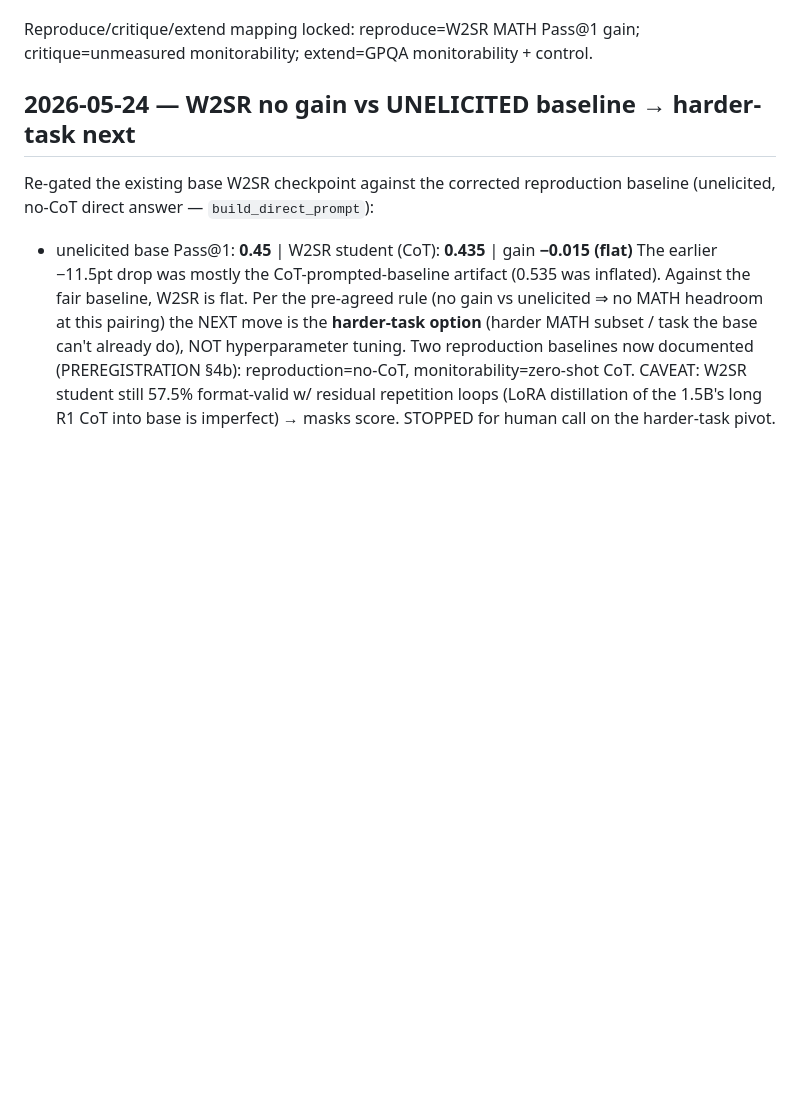
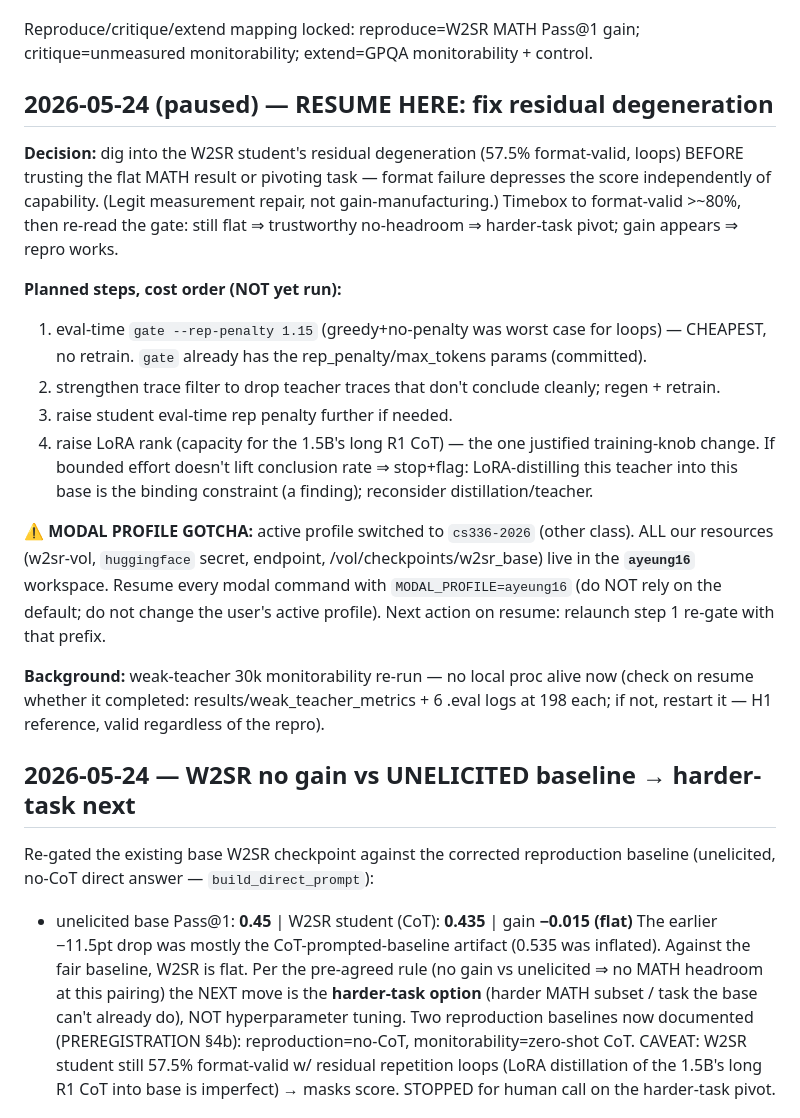
Before and after one commit to Abraham-y/cot-monitorability-w2sr, a Markdown page: LOG.md, the part around the change. Rendered like a GitHub page; blank space fills up the shorter version.

Commit message:
LOG: pause — resume plan for residual-degeneration fix + Modal profile gotcha

```diff
--- a/LOG.md
+++ b/LOG.md
@@ -18,6 +18,31 @@ the reproduction):**
 
 Reproduce/critique/extend mapping locked: reproduce=W2SR MATH Pass@1 gain;
 critique=unmeasured monitorability; extend=GPQA monitorability + control.
+
+## 2026-05-24 (paused) — RESUME HERE: fix residual degeneration
+**Decision:** dig into the W2SR student's residual degeneration (57.5% format-valid,
+loops) BEFORE trusting the flat MATH result or pivoting task — format failure
+depresses the score independently of capability. (Legit measurement repair, not
+gain-manufacturing.) Timebox to format-valid >~80%, then re-read the gate:
+still flat ⇒ trustworthy no-headroom ⇒ harder-task pivot; gain appears ⇒ repro works.
+
+**Planned steps, cost order (NOT yet run):**
+1. eval-time `gate --rep-penalty 1.15` (greedy+no-penalty was worst case for loops) — CHEAPEST, no retrain. `gate` already has the rep_penalty/max_tokens params (committed).
+2. strengthen trace filter to drop teacher traces that don't conclude cleanly; regen + retrain.
+3. raise student eval-time rep penalty further if needed.
+4. raise LoRA rank (capacity for the 1.5B's long R1 CoT) — the one justified training-knob change.
+If bounded effort doesn't lift conclusion rate ⇒ stop+flag: LoRA-distilling this teacher
+into this base is the binding constraint (a finding); reconsider distillation/teacher.
+
+**⚠️ MODAL PROFILE GOTCHA:** active profile switched to `cs336-2026` (other class).
+ALL our resources (w2sr-vol, `huggingface` secret, endpoint, /vol/checkpoints/w2sr_base)
+live in the **`ayeung16`** workspace. Resume every modal command with
+`MODAL_PROFILE=ayeung16` (do NOT rely on the default; do not change the user's
+active profile). Next action on resume: relaunch step 1 re-gate with that prefix.
+
+**Background:** weak-teacher 30k monitorability re-run — no local proc alive now
+(check on resume whether it completed: results/weak_teacher_metrics + 6 .eval logs
+at 198 each; if not, restart it — H1 reference, valid regardless of the repro).
 
 ## 2026-05-24 — W2SR no gain vs UNELICITED baseline → harder-task next
 Re-gated the existing base W2SR checkpoint against the corrected reproduction
```
